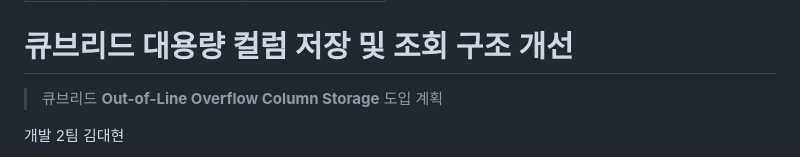
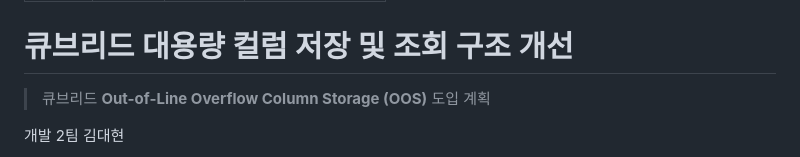
Before and after one commit to vimkim/cubool-slides, a Markdown page: cubool.md, the part around the change. Rendered like a GitHub page.

Commit message:
minor: add OOS to title

```diff
--- a/cubool.md
+++ b/cubool.md
@@ -8,7 +8,7 @@ highlightTheme: monokai
 
 # 큐브리드 대용량 컬럼 저장 및 조회 구조 개선
 
->큐브리드 **Out-of-Line Overflow Column Storage** 도입 계획
+>큐브리드 **Out-of-Line Overflow Column Storage (OOS)** 도입 계획
 
 개발 2팀 김대현
 
```
